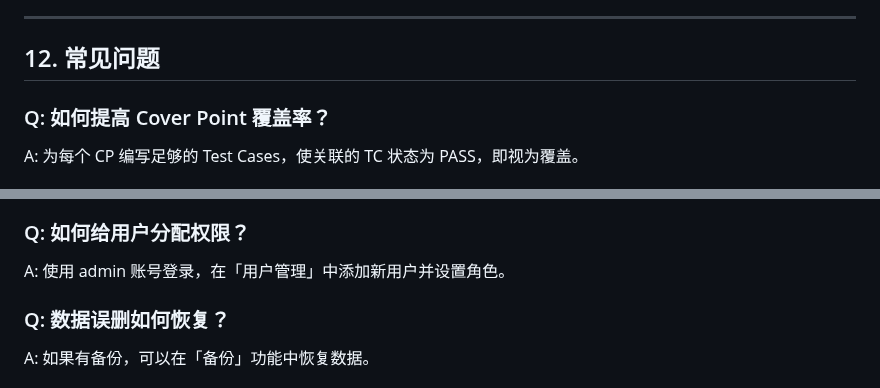
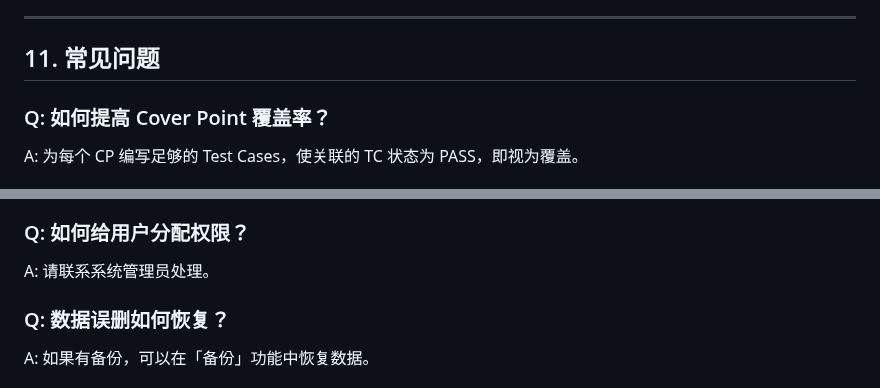
Before and after one commit to qhao007/tracker, a Markdown page: dev/manual.md, 2 parts joined by grey strips. Rendered like a GitHub page.

```diff
--- a/dev/manual.md
+++ b/dev/manual.md
@@ -331,7 +304,7 @@ Tracker 内置反馈通道，方便用户提交问题和建议。
 
 ---
 
-## 12. 常见问题
+## 11. 常见问题
 
 ### Q: 如何提高 Cover Point 覆盖率？
 A: 为每个 CP 编写足够的 Test Cases，使关联的 TC 状态为 PASS，即视为覆盖。
@@ -343,7 +316,7 @@ A: 请检查：
 3. 字段值是否合法（如 Priority 只能是 P0/P1/P2）
 
 ### Q: 如何给用户分配权限？
-A: 使用 admin 账号登录，在「用户管理」中添加新用户并设置角色。
+A: 请联系系统管理员处理。
 
 ### Q: 数据误删如何恢复？
 A: 如果有备份，可以在「备份」功能中恢复数据。
```
Also changed, not shown: other parts of dev/manual.md (+4 -31 lines).
